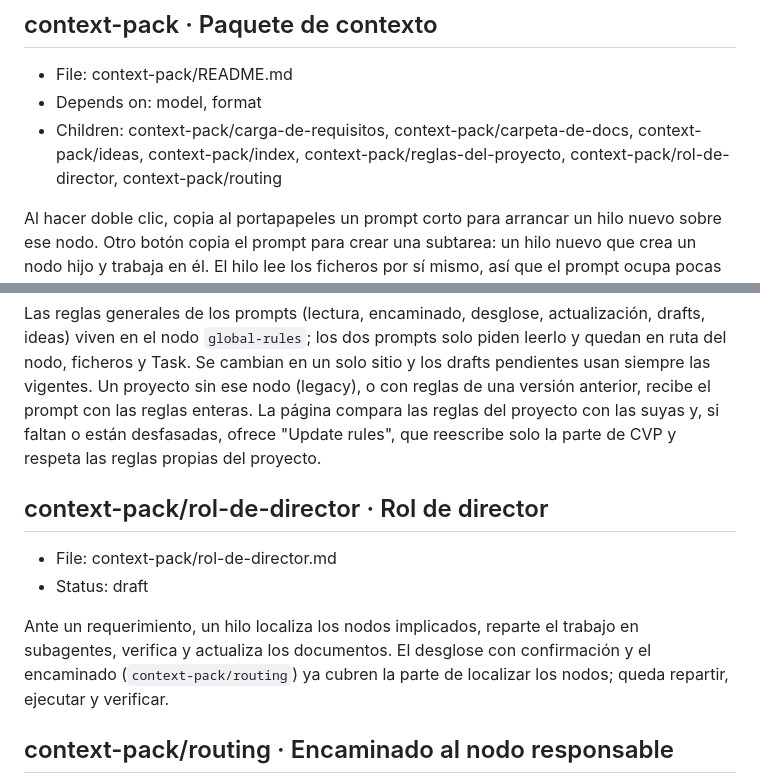
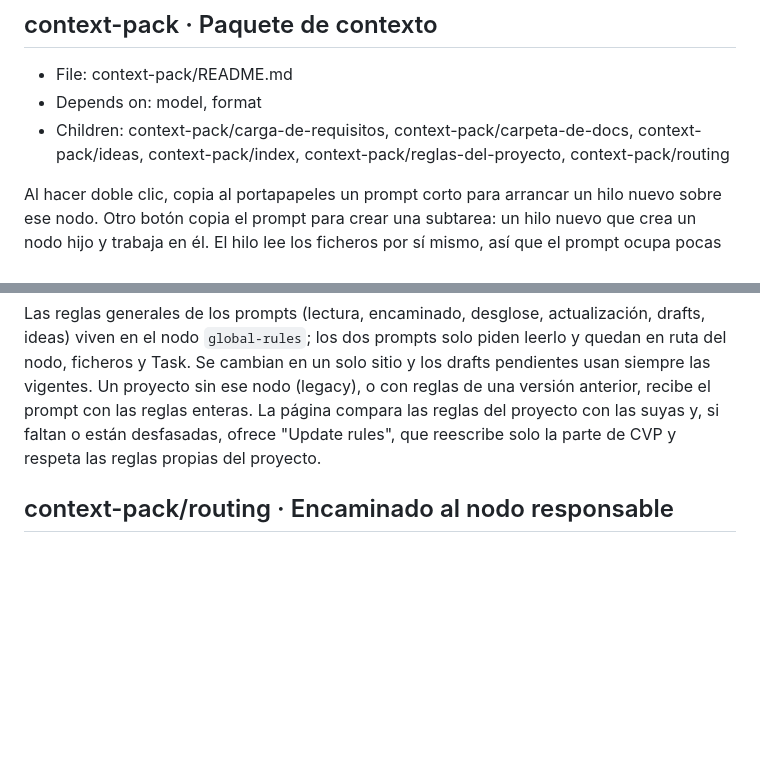
Before and after one commit to DinamicaTech/ClaudeVisualProject, a Markdown page: docs/.index.md, 2 parts joined by grey strips. Rendered like a GitHub page; blank space fills up the shorter version.

```diff
--- a/docs/.index.md
+++ b/docs/.index.md
@@ -37,7 +37,7 @@ Hoy la página solo recuerda la última carpeta y guarda el estado de la vista p
 ## context-pack · Paquete de contexto
 - File: context-pack/README.md
 - Depends on: model, format
-- Children: context-pack/carga-de-requisitos, context-pack/carpeta-de-docs, context-pack/ideas, context-pack/index, context-pack/reglas-del-proyecto, context-pack/rol-de-director, context-pack/routing
+- Children: context-pack/carga-de-requisitos, context-pack/carpeta-de-docs, context-pack/ideas, context-pack/index, context-pack/reglas-del-proyecto, context-pack/routing
 
 Al hacer doble clic, copia al portapapeles un prompt corto para arrancar un hilo nuevo sobre ese nodo. Otro botón copia el prompt para crear una subtarea: un hilo nuevo que crea un nodo hijo y trabaja en él.
 El hilo lee los ficheros por sí mismo, así que el prompt ocupa pocas líneas; las reglas generales las lee del nodo `global-rules` (`context-pack/reglas-del-proyecto`).
@@ -81,13 +81,6 @@ Lo genera `node tools/build-index.mjs docs`, y también la página al renombrar
 Las reglas generales de los prompts (lectura, encaminado, desglose, actualización, drafts, ideas) viven en el nodo `global-rules`; los dos prompts solo piden leerlo y quedan en ruta del nodo, ficheros y Task.
 Se cambian en un solo sitio y los drafts pendientes usan siempre las vigentes. Un proyecto sin ese nodo (legacy), o con reglas de una versión anterior, recibe el prompt con las reglas enteras.
 La página compara las reglas del proyecto con las suyas y, si faltan o están desfasadas, ofrece "Update rules", que reescribe solo la parte de CVP y respeta las reglas propias del proyecto.
-
-## context-pack/rol-de-director · Rol de director
-- File: context-pack/rol-de-director.md
-- Status: draft
-
-Ante un requerimiento, un hilo localiza los nodos implicados, reparte el trabajo en subagentes, verifica y actualiza los documentos.
-El desglose con confirmación y el encaminado (`context-pack/routing`) ya cubren la parte de localizar los nodos; queda repartir, ejecutar y verificar.
 
 ## context-pack/routing · Encaminado al nodo responsable
 - File: context-pack/routing.md
```
Also changed, not shown: docs/context-pack/README.md (+4 -0 lines), docs/context-pack/rol-de-director.md (deleted, +0 -15 lines).
